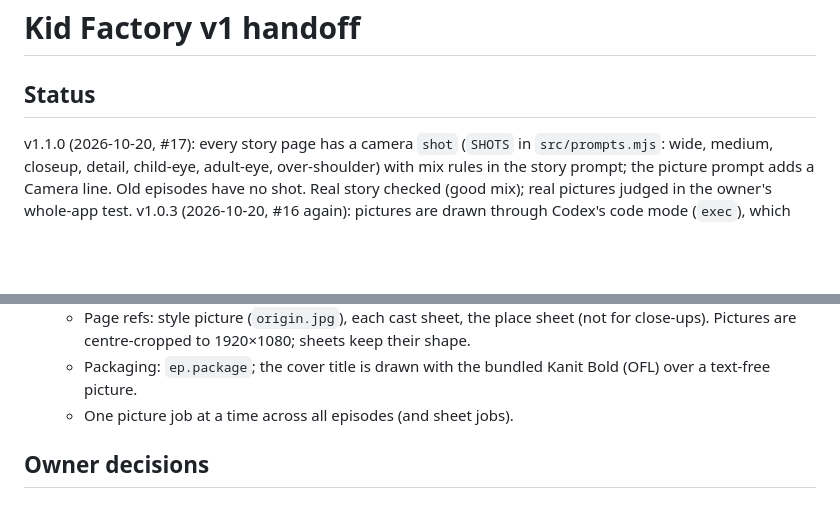
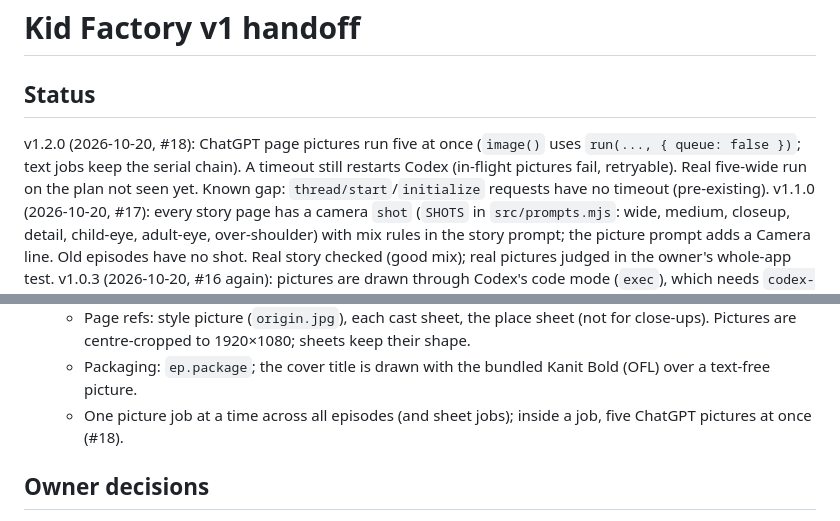
Before and after one commit to Seeyoulater21/PC-kid-factory, a Markdown page: docs/superpowers/HANDOFF.md, 2 parts joined by grey strips. Rendered like a GitHub page; blank space fills up the shorter version.

Commit message:
Handoff: 1.2.0 (#18)
Co-Authored-By: Claude Opus 5.5 <noreply@anthropic.com>
Claude-Session: https://claude.ai/code/session_011K8Sso9Xkr5ZoDfyW3B6kE

```diff
--- a/docs/superpowers/HANDOFF.md
+++ b/docs/superpowers/HANDOFF.md
@@ -1,6 +1,9 @@
 # Kid Factory v1 handoff
 
 ## Status
+v1.2.0 (2026-10-20, #18): ChatGPT page pictures run five at once (`image()` uses `run(..., { queue: false })`;
+text jobs keep the serial chain). A timeout still restarts Codex (in-flight pictures fail, retryable). Real five-wide
+run on the plan not seen yet. Known gap: `thread/start`/`initialize` requests have no timeout (pre-existing).
 v1.1.0 (2026-10-20, #17): every story page has a camera `shot` (`SHOTS` in `src/prompts.mjs`: wide, medium, closeup,
 detail, child-eye, adult-eye, over-shoulder) with mix rules in the story prompt; the picture prompt adds a Camera line.
 Old episodes have no shot. Real story checked (good mix); real pictures judged in the owner's whole-app test.
@@ -52,7 +55,7 @@ No owner check per issue for this app: build, test, review, ship, close; the own
   - Page refs: style picture (`origin.jpg`), each cast sheet, the place sheet (not for close-ups). Pictures are
     centre-cropped to 1920×1080; sheets keep their shape.
   - Packaging: `ep.package`; the cover title is drawn with the bundled Kanit Bold (OFL) over a text-free picture.
-  - One picture job at a time across all episodes (and sheet jobs).
+  - One picture job at a time across all episodes (and sheet jobs); inside a job, five ChatGPT pictures at once (#18).
 
 ## Owner decisions
 - Stories are plain everyday lessons (#8): one daily routine, the habit as copyable steps, one short gentle reason,
```
